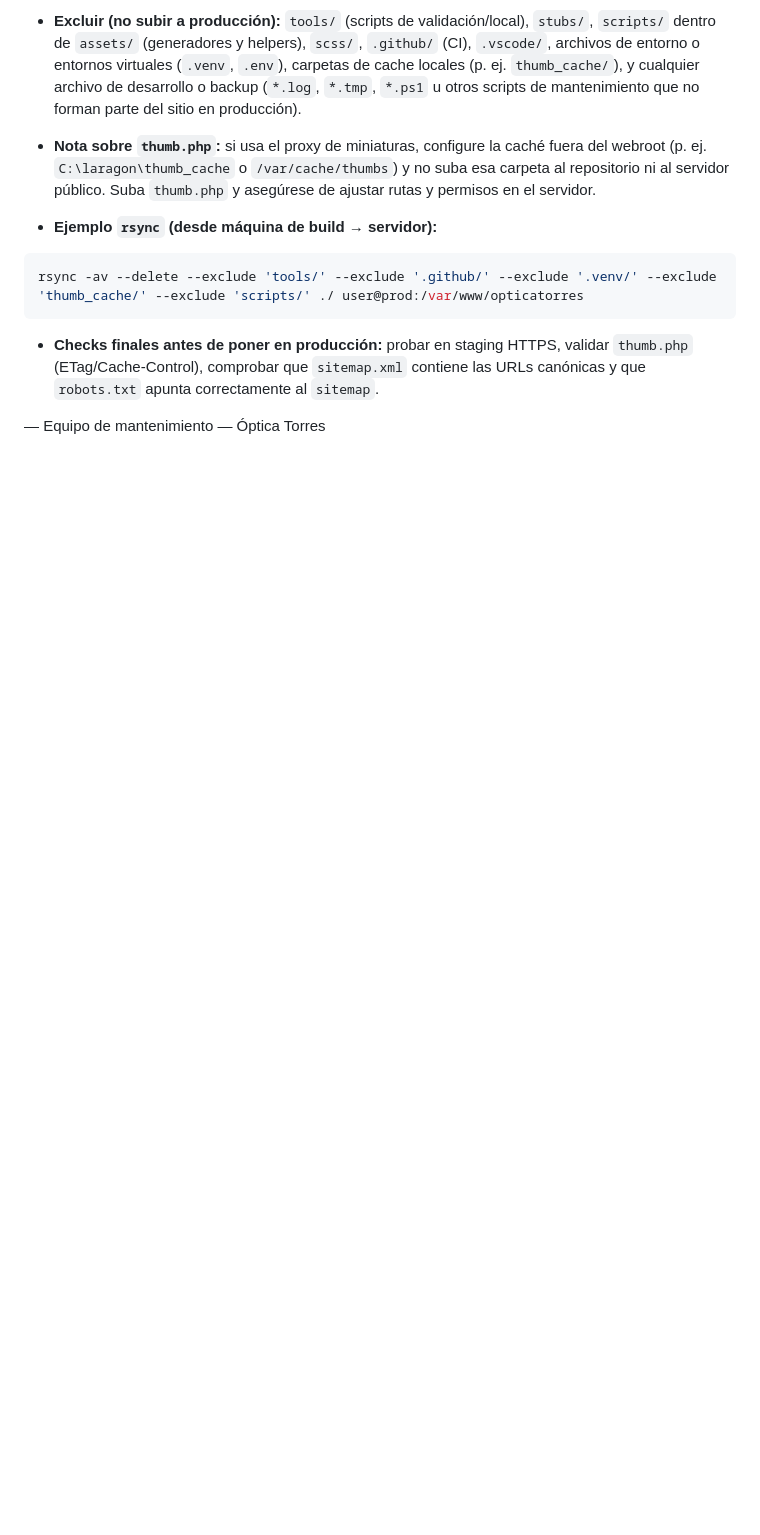
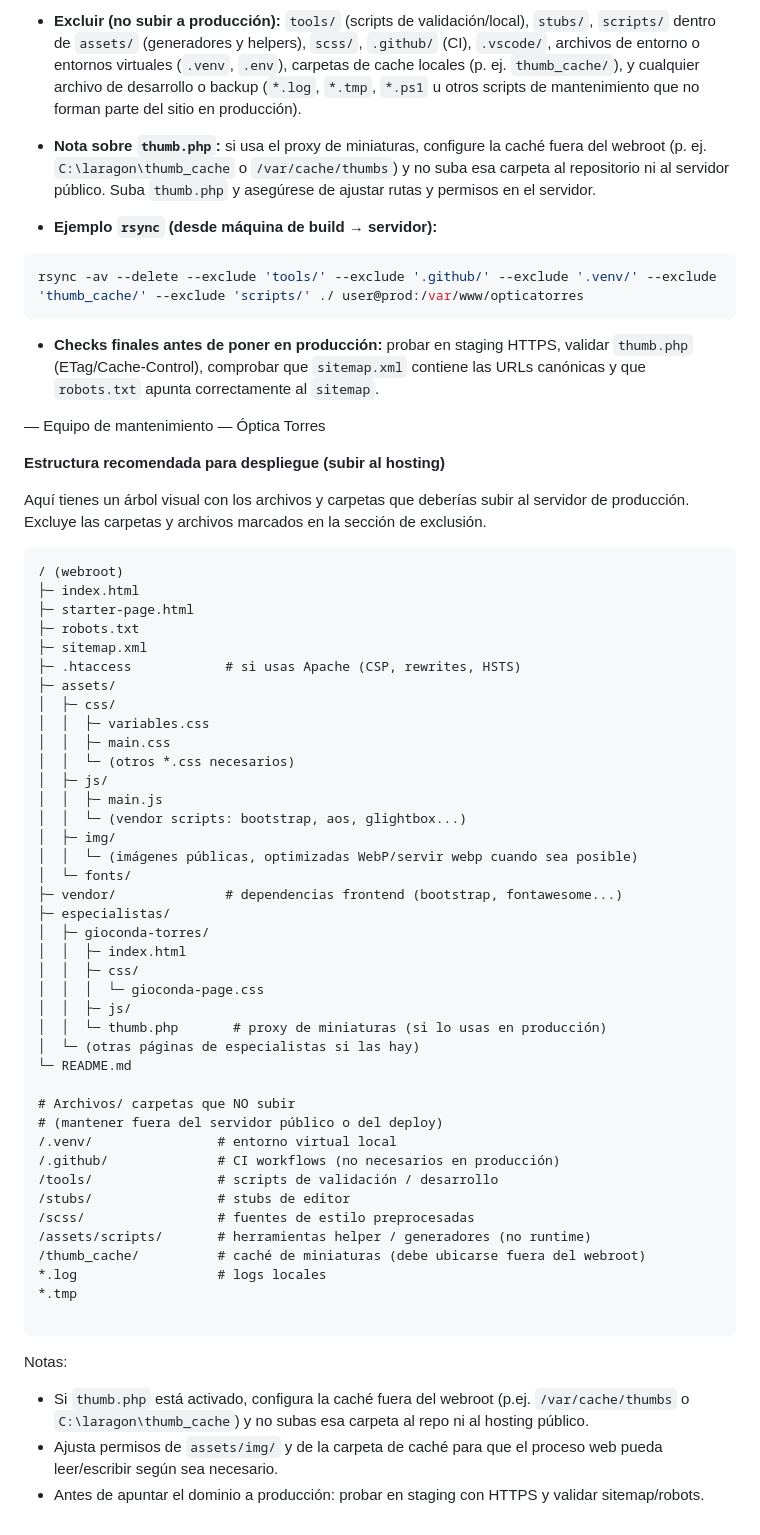
Before and after one commit to prometeo84/webpage_optica_torres, a Markdown page: README.md, the part around the change. Rendered like a GitHub page; blank space fills up the shorter version.

Commit message:
docs: add deployment folder tree and include/exclude guidance

````diff
--- a/README.md
+++ b/README.md
@@ -117,3 +117,55 @@ rsync -av --delete --exclude 'tools/' --exclude '.github/' --exclude '.venv/' --
 - **Checks finales antes de poner en producción:** probar en staging HTTPS, validar `thumb.php` (ETag/Cache-Control), comprobar que `sitemap.xml` contiene las URLs canónicas y que `robots.txt` apunta correctamente al `sitemap`.
 
 — Equipo de mantenimiento — Óptica Torres
+
+**Estructura recomendada para despliegue (subir al hosting)**
+
+Aquí tienes un árbol visual con los archivos y carpetas que deberías subir al servidor de producción. Excluye las carpetas y archivos marcados en la sección de exclusión.
+
+```text
+/ (webroot)
+├─ index.html
+├─ starter-page.html
+├─ robots.txt
+├─ sitemap.xml
+├─ .htaccess            # si usas Apache (CSP, rewrites, HSTS)
+├─ assets/
+│  ├─ css/
+│  │  ├─ variables.css
+│  │  ├─ main.css
+│  │  └─ (otros *.css necesarios)
+│  ├─ js/
+│  │  ├─ main.js
+│  │  └─ (vendor scripts: bootstrap, aos, glightbox...)
+│  ├─ img/
+│  │  └─ (imágenes públicas, optimizadas WebP/servir webp cuando sea posible)
+│  └─ fonts/
+├─ vendor/              # dependencias frontend (bootstrap, fontawesome...)
+├─ especialistas/
+│  ├─ gioconda-torres/
+│  │  ├─ index.html
+│  │  ├─ css/
+│  │  │  └─ gioconda-page.css
+│  │  ├─ js/
+│  │  └─ thumb.php       # proxy de miniaturas (si lo usas en producción)
+│  └─ (otras páginas de especialistas si las hay)
+└─ README.md
+
+# Archivos/ carpetas que NO subir
+# (mantener fuera del servidor público o del deploy)
+/.venv/                # entorno virtual local
+/.github/              # CI workflows (no necesarios en producción)
+/tools/                # scripts de validación / desarrollo
+/stubs/                # stubs de editor
+/scss/                 # fuentes de estilo preprocesadas
+/assets/scripts/       # herramientas helper / generadores (no runtime)
+/thumb_cache/          # caché de miniaturas (debe ubicarse fuera del webroot)
+*.log                  # logs locales
+*.tmp
+
+```
+
+Notas:
+- Si `thumb.php` está activado, configura la caché fuera del webroot (p.ej. `/var/cache/thumbs` o `C:\laragon\thumb_cache`) y no subas esa carpeta al repo ni al hosting público.
+- Ajusta permisos de `assets/img/` y de la carpeta de caché para que el proceso web pueda leer/escribir según sea necesario.
+- Antes de apuntar el dominio a producción: probar en staging con HTTPS y validar sitemap/robots.
````
